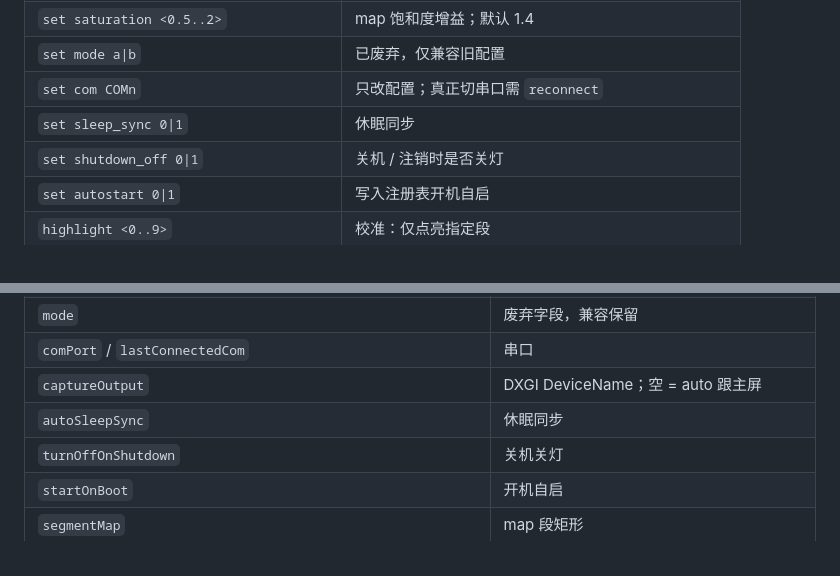
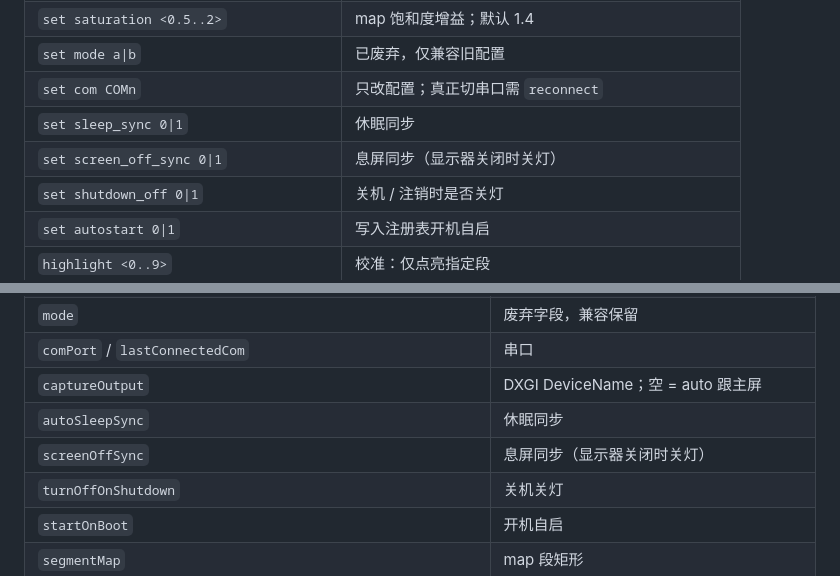
Before and after one commit to losewight/screen_strip_sync, a Markdown page: reference/进程间IPC协议.md, 2 parts joined by grey strips. Rendered like a GitHub page.

```diff
--- a/reference/进程间IPC协议.md
+++ b/reference/进程间IPC协议.md
@@ -41,6 +41,7 @@
 | `set mode a\|b` | 已废弃，仅兼容旧配置 |
 | `set com COMn` | 只改配置；真正切串口需 `reconnect` |
 | `set sleep_sync 0\|1` | 休眠同步 |
+| `set screen_off_sync 0\|1` | 息屏同步（显示器关闭时关灯） |
 | `set shutdown_off 0\|1` | 关机 / 注销时是否关灯 |
 | `set autostart 0\|1` | 写入注册表开机自启 |
 | `highlight <0..9>` | 校准：仅点亮指定段 |
@@ -108,6 +109,7 @@
 | `comPort` / `lastConnectedCom` | 串口 |
 | `captureOutput` | DXGI DeviceName；空 = auto 跟主屏 |
 | `autoSleepSync` | 休眠同步 |
+| `screenOffSync` | 息屏同步（显示器关闭时关灯） |
 | `turnOffOnShutdown` | 关机关灯 |
 | `startOnBoot` | 开机自启 |
 | `segmentMap` | map 段矩形 |
```
Also changed, not shown: reference/项目注意事项与踩坑.md (+8 -0 lines).
